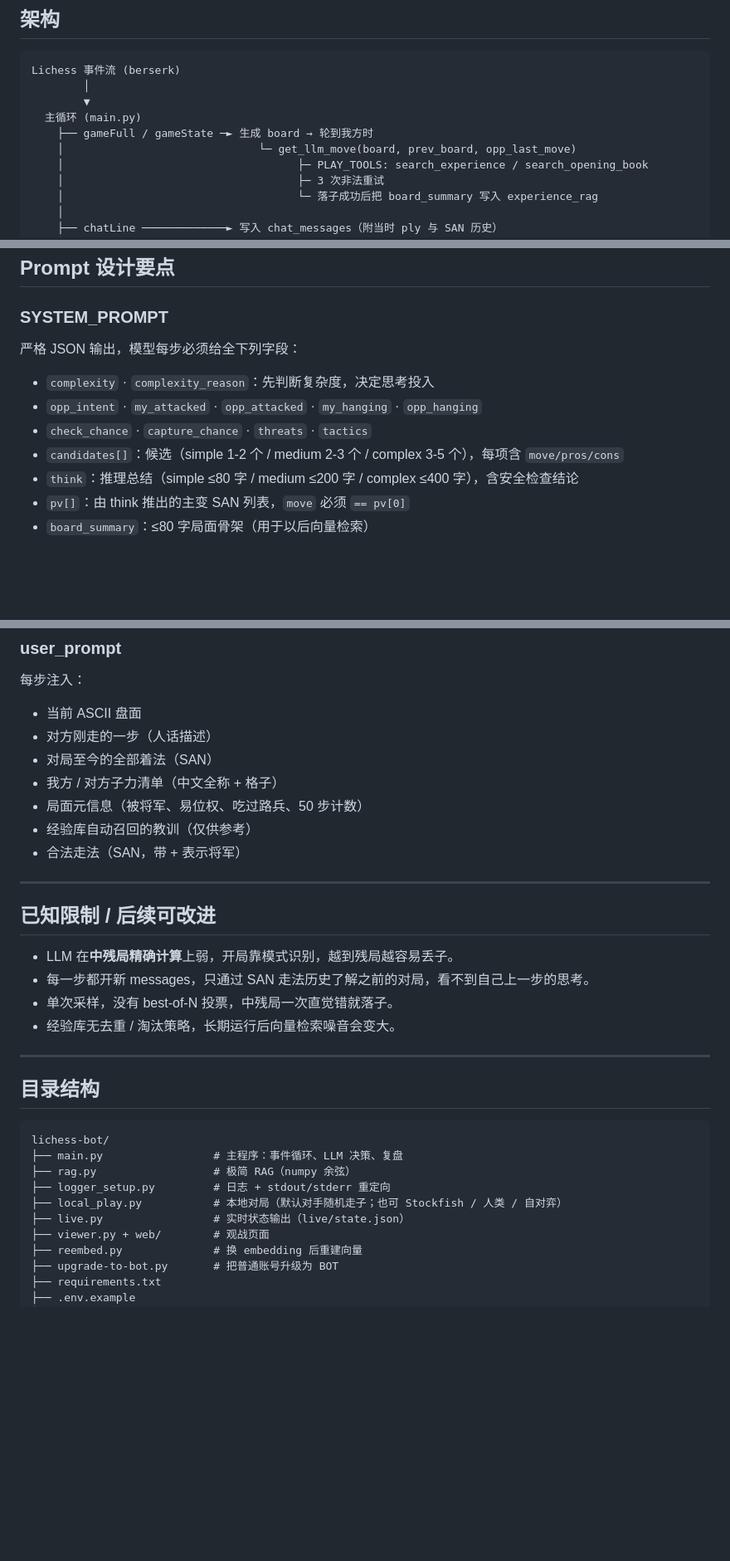
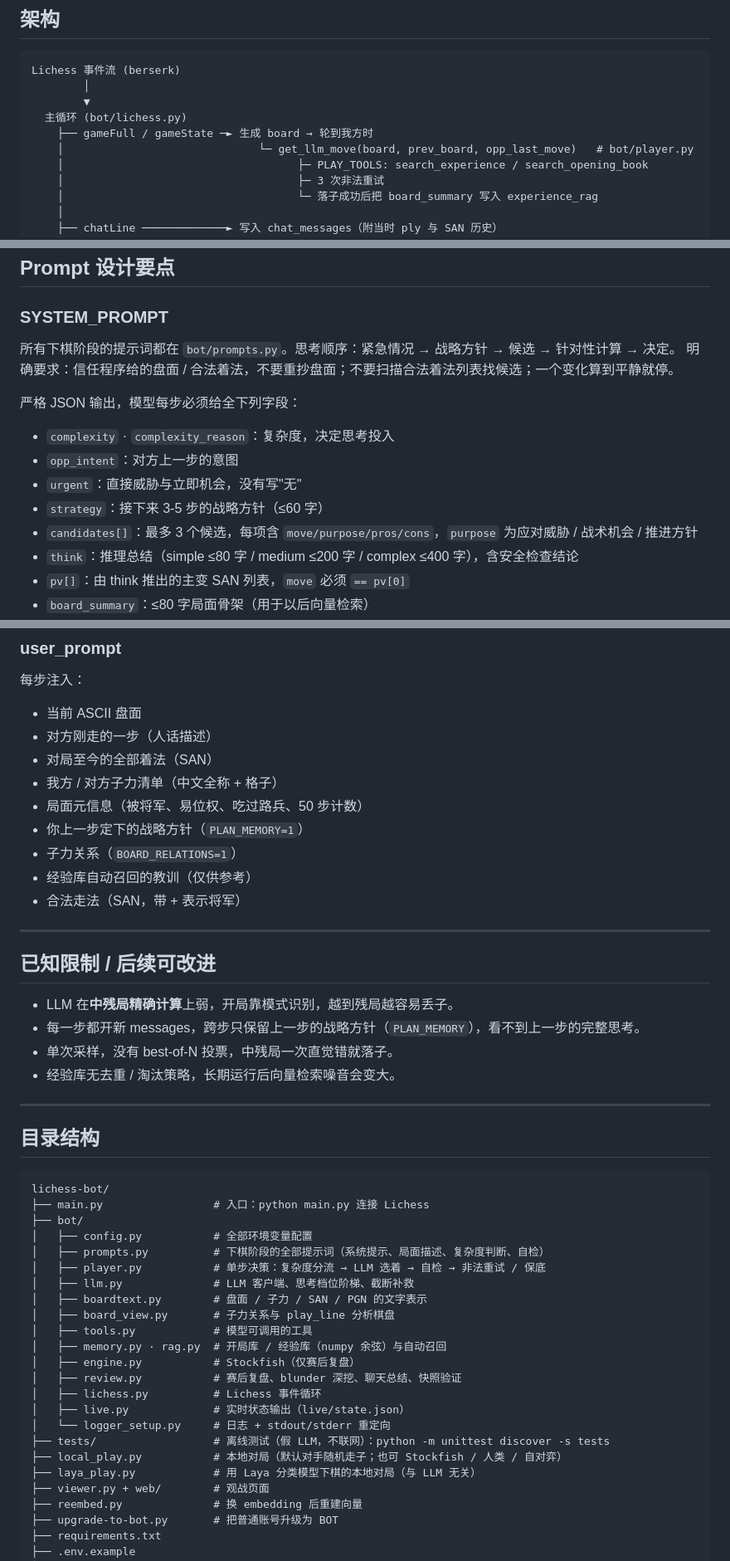
Before and after one commit to Adelante8617/lichess-bot, a Markdown page: README.md, 3 parts joined by grey strips. Shown at 83% size. Rendered like a GitHub page; blank space fills up the shorter version.

Commit message:
README: document strategy-first protocol, board aids, package layout
Co-Authored-By: Claude Opus 5.5 (1M context) <noreply@anthropic.com>

````diff
--- a/README.md
+++ b/README.md
@@ -37,9 +38,9 @@
 Lichess 事件流 (berserk)
         │
         ▼
-  主循环 (main.py)
+  主循环 (bot/lichess.py)
     ├── gameFull / gameState ─► 生成 board → 轮到我方时
-    │                              └─ get_llm_move(board, prev_board, opp_last_move)
+    │                              └─ get_llm_move(board, prev_board, opp_last_move)   # bot/player.py
     │                                    ├─ PLAY_TOOLS: search_experience / search_opening_book
     │                                    ├─ 3 次非法重试
     │                                    └─ 落子成功后把 board_summary 写入 experience_rag
@@ -173,12 +178,16 @@ python local_play.py        # 另开一个终端开一局
 
 ### SYSTEM_PROMPT
 
+所有下棋阶段的提示词都在 `bot/prompts.py`。思考顺序：紧急情况 → 战略方针 → 候选 → 针对性计算 → 决定。
+明确要求：信任程序给的盘面 / 合法着法，不要重抄盘面；不要扫描合法着法列表找候选；一个变化算到平静就停。
+
 严格 JSON 输出，模型每步必须给全下列字段：
 
-- `complexity` · `complexity_reason`：先判断复杂度，决定思考投入
-- `opp_intent` · `my_attacked` · `opp_attacked` · `my_hanging` · `opp_hanging`
-- `check_chance` · `capture_chance` · `threats` · `tactics`
-- `candidates[]`：候选（simple 1-2 个 / medium 2-3 个 / complex 3-5 个），每项含 `move/pros/cons`
+- `complexity` · `complexity_reason`：复杂度，决定思考投入
+- `opp_intent`：对方上一步的意图
+- `urgent`：直接威胁与立即机会，没有写"无"
+- `strategy`：接下来 3-5 步的战略方针（≤60 字）
+- `candidates[]`：最多 3 个候选，每项含 `move/purpose/pros/cons`，`purpose` 为应对威胁 / 战术机会 / 推进方针
 - `think`：推理总结（simple ≤80 字 / medium ≤200 字 / complex ≤400 字），含安全检查结论
 - `pv[]`：由 think 推出的主变 SAN 列表，`move` 必须 `== pv[0]`
 - `board_summary`：≤80 字局面骨架（用于以后向量检索）
@@ -194,6 +203,8 @@ Prompt 顶部显式声明「只能走自己颜色的子，盘面 W* = 白，B* =
 - 对局至今的全部着法（SAN）
 - 我方 / 对方子力清单（中文全称 + 格子）
 - 局面元信息（被将军、易位权、吃过路兵、50 步计数）
+- 你上一步定下的战略方针（`PLAN_MEMORY=1`）
+- 子力关系（`BOARD_RELATIONS=1`）
 - 经验库自动召回的教训（仅供参考）
 - 合法走法（SAN，带 + 表示将军）
 
@@ -202,7 +213,7 @@ Prompt 顶部显式声明「只能走自己颜色的子，盘面 W* = 白，B* =
 ## 已知限制 / 后续可改进
 
 - LLM 在**中残局精确计算**上弱，开局靠模式识别，越到残局越容易丢子。
-- 每一步都开新 messages，只通过 SAN 走法历史了解之前的对局，看不到自己上一步的思考。
+- 每一步都开新 messages，跨步只保留上一步的战略方针（`PLAN_MEMORY`），看不到上一步的完整思考。
 - 单次采样，没有 best-of-N 投票，中残局一次直觉错就落子。
 - 经验库无去重 / 淘汰策略，长期运行后向量检索噪音会变大。
 
@@ -212,11 +223,24 @@ Prompt 顶部显式声明「只能走自己颜色的子，盘面 W* = 白，B* =
 
 ```
 lichess-bot/
-├── main.py                 # 主程序：事件循环、LLM 决策、复盘
-├── rag.py                  # 极简 RAG（numpy 余弦）
-├── logger_setup.py         # 日志 + stdout/stderr 重定向
+├── main.py                 # 入口：python main.py 连接 Lichess
+├── bot/
+│   ├── config.py           # 全部环境变量配置
+│   ├── prompts.py          # 下棋阶段的全部提示词（系统提示、局面描述、复杂度判断、自检）
+│   ├── player.py           # 单步决策：复杂度分流 → LLM 选着 → 自检 → 非法重试 / 保底
+│   ├── llm.py              # LLM 客户端、思考档位阶梯、截断补救
+│   ├── boardtext.py        # 盘面 / 子力 / SAN / PGN 的文字表示
+│   ├── board_view.py       # 子力关系与 play_line 分析棋盘
+│   ├── tools.py            # 模型可调用的工具
+│   ├── memory.py · rag.py  # 开局库 / 经验库（numpy 余弦）与自动召回
+│   ├── engine.py           # Stockfish（仅赛后复盘）
+│   ├── review.py           # 赛后复盘、blunder 深挖、聊天总结、快照验证
+│   ├── lichess.py          # Lichess 事件循环
+│   ├── live.py             # 实时状态输出（live/state.json）
+│   └── logger_setup.py     # 日志 + stdout/stderr 重定向
+├── tests/                  # 离线测试（假 LLM，不联网）：python -m unittest discover -s tests
 ├── local_play.py           # 本地对局（默认对手随机走子；也可 Stockfish / 人类 / 自对弈）
-├── live.py                 # 实时状态输出（live/state.json）
+├── laya_play.py            # 用 Laya 分类模型下棋的本地对局（与 LLM 无关）
 ├── viewer.py + web/        # 观战页面
 ├── reembed.py              # 换 embedding 后重建向量
 ├── upgrade-to-bot.py       # 把普通账号升级为 BOT
````
Also changed, not shown: other parts of README.md (+7 -2 lines).
